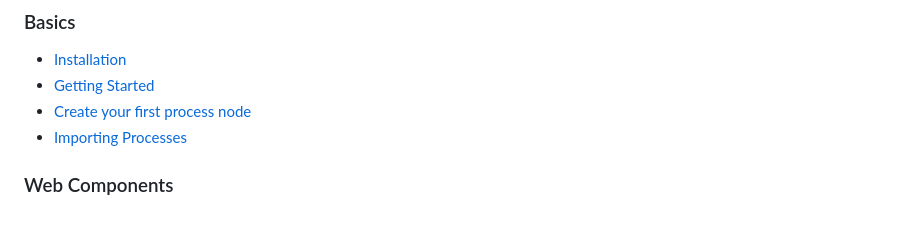
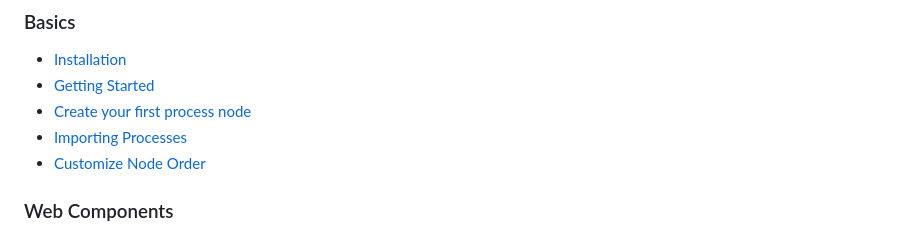
Before and after one commit to Icinga/icingaweb2-module-businessprocess, a Markdown page: README.md, the part around the change. Rendered like a GitHub page.

Commit message:
doc: Cover how to reorder nodes

```diff
--- a/README.md
+++ b/README.md
@@ -30,6 +30,7 @@ Documentation
 * [Getting Started](doc/02-Getting-Started.md)
 * [Create your first process node](doc/03-Create-your-first-process-node.md)
 * [Importing Processes](doc/04-Importing-Processes.md)
+* [Customize Node Order](doc/05-Customize-Node-Order.md)
 
 ### Web Components
 * [Breadcrumb](doc/12-Web-Components-Breadcrumb.md)
```
Also changed, not shown: doc/05-Customize-Node-Order.md (added, +35 -0 lines), doc/screenshot/05_customize_node_order/0501_tiles_grab_tile.png (added), doc/screenshot/05_customize_node_order/0502_tiles_drop_at_location.png (added), doc/screenshot/05_customize_node_order/0503_tree_grab_header.png (added), doc/screenshot/05_customize_node_order/0504_tree_drop_at_location.png (added).
